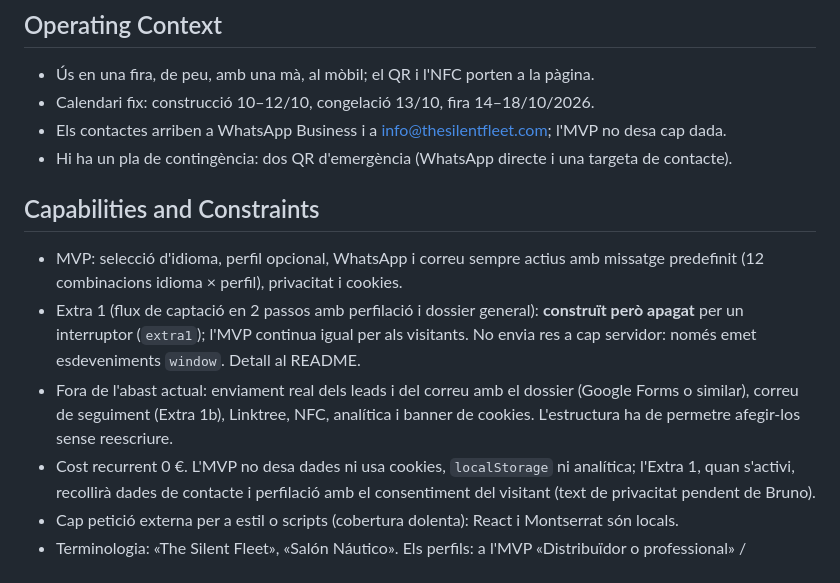
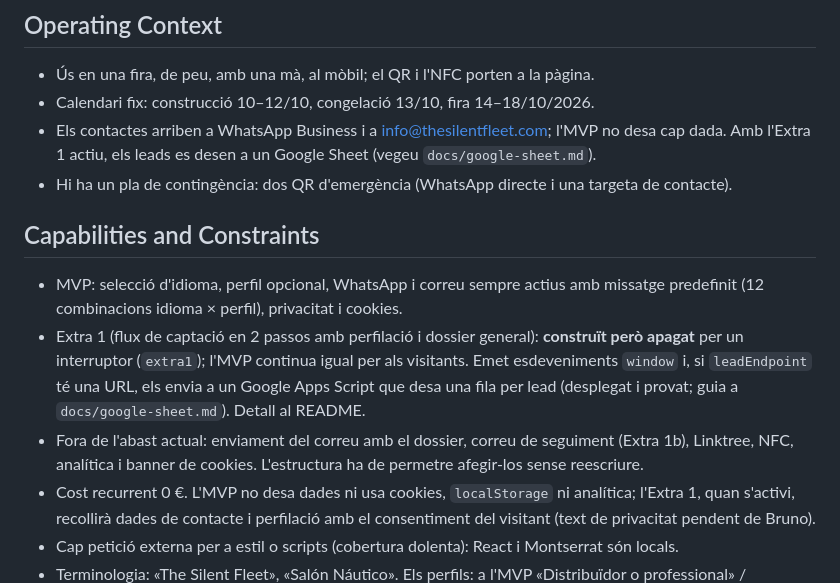
Before and after one commit to gllado-foranirvis/lead-capture, a Markdown page: PRODUCT.md, the part around the change. Rendered like a GitHub page.

```diff
--- a/PRODUCT.md
+++ b/PRODUCT.md
@@ -27,14 +27,14 @@ Propulsió elèctrica silenciosa per a embarcacions: TSF presenta el canvi cap a
 
 - Ús en una fira, de peu, amb una mà, al mòbil; el QR i l'NFC porten a la pàgina.
 - Calendari fix: construcció 10–12/10, congelació 13/10, fira 14–18/10/2026.
-- Els contactes arriben a WhatsApp Business i a info@thesilentfleet.com; l'MVP no desa cap dada.
+- Els contactes arriben a WhatsApp Business i a info@thesilentfleet.com; l'MVP no desa cap dada. Amb l'Extra 1 actiu, els leads es desen a un Google Sheet (vegeu `docs/google-sheet.md`).
 - Hi ha un pla de contingència: dos QR d'emergència (WhatsApp directe i una targeta de contacte).
 
 ## Capabilities and Constraints
 
 - MVP: selecció d'idioma, perfil opcional, WhatsApp i correu sempre actius amb missatge predefinit (12 combinacions idioma × perfil), privacitat i cookies.
-- Extra 1 (flux de captació en 2 passos amb perfilació i dossier general): **construït però apagat** per un interruptor (`extra1`); l'MVP continua igual per als visitants. No envia res a cap servidor: només emet esdeveniments `window`. Detall al README.
-- Fora de l'abast actual: enviament real dels leads i del correu amb el dossier (Google Forms o similar), correu de seguiment (Extra 1b), Linktree, NFC, analítica i banner de cookies. L'estructura ha de permetre afegir-los sense reescriure.
+- Extra 1 (flux de captació en 2 passos amb perfilació i dossier general): **construït però apagat** per un interruptor (`extra1`); l'MVP continua igual per als visitants. Emet esdeveniments `window` i, si `leadEndpoint` té una URL, els envia a un Google Apps Script que desa una fila per lead (desplegat i provat; guia a `docs/google-sheet.md`). Detall al README.
+- Fora de l'abast actual: enviament del correu amb el dossier, correu de seguiment (Extra 1b), Linktree, NFC, analítica i banner de cookies. L'estructura ha de permetre afegir-los sense reescriure.
 - Cost recurrent 0 €. L'MVP no desa dades ni usa cookies, `localStorage` ni analítica; l'Extra 1, quan s'activi, recollirà dades de contacte i perfilació amb el consentiment del visitant (text de privacitat pendent de Bruno).
 - Cap petició externa per a estil o scripts (cobertura dolenta): React i Montserrat són locals.
 - Terminologia: «The Silent Fleet», «Salón Náutico». Els perfils: a l'MVP «Distribuïdor o professional» / «Particular»; a l'Extra 1 «Particular» / «Profesional» (el missatge de «Profesional» continua dient «distribuidor», pendent de Bruno). El document final es diu «dossier» fins que Bruno decideixi.
```
Also changed, not shown: README.md (+17 -3 lines).
